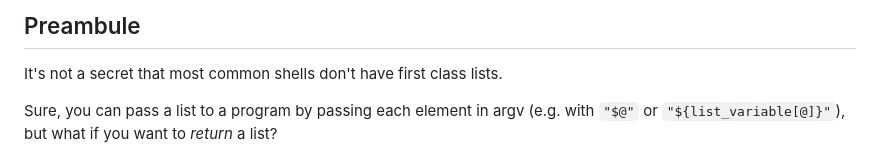
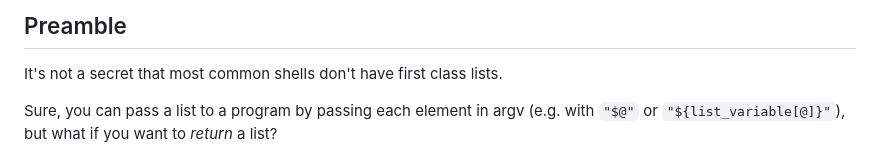
Before and after one commit to alurm/alurm.github.io, a Markdown page: blog/2025-08-07-first-class-lists-in-shells/it.md, the part around the change. GitHub-like rendering.

Commit message:
It's "preamble", not "preambule"

```diff
--- a/blog/2025-08-07-first-class-lists-in-shells/it.md
+++ b/blog/2025-08-07-first-class-lists-in-shells/it.md
@@ -1,4 +1,4 @@
-## Preambule
+## Preamble
 
 It's not a secret that most common shells don't have first class lists.
 
```
